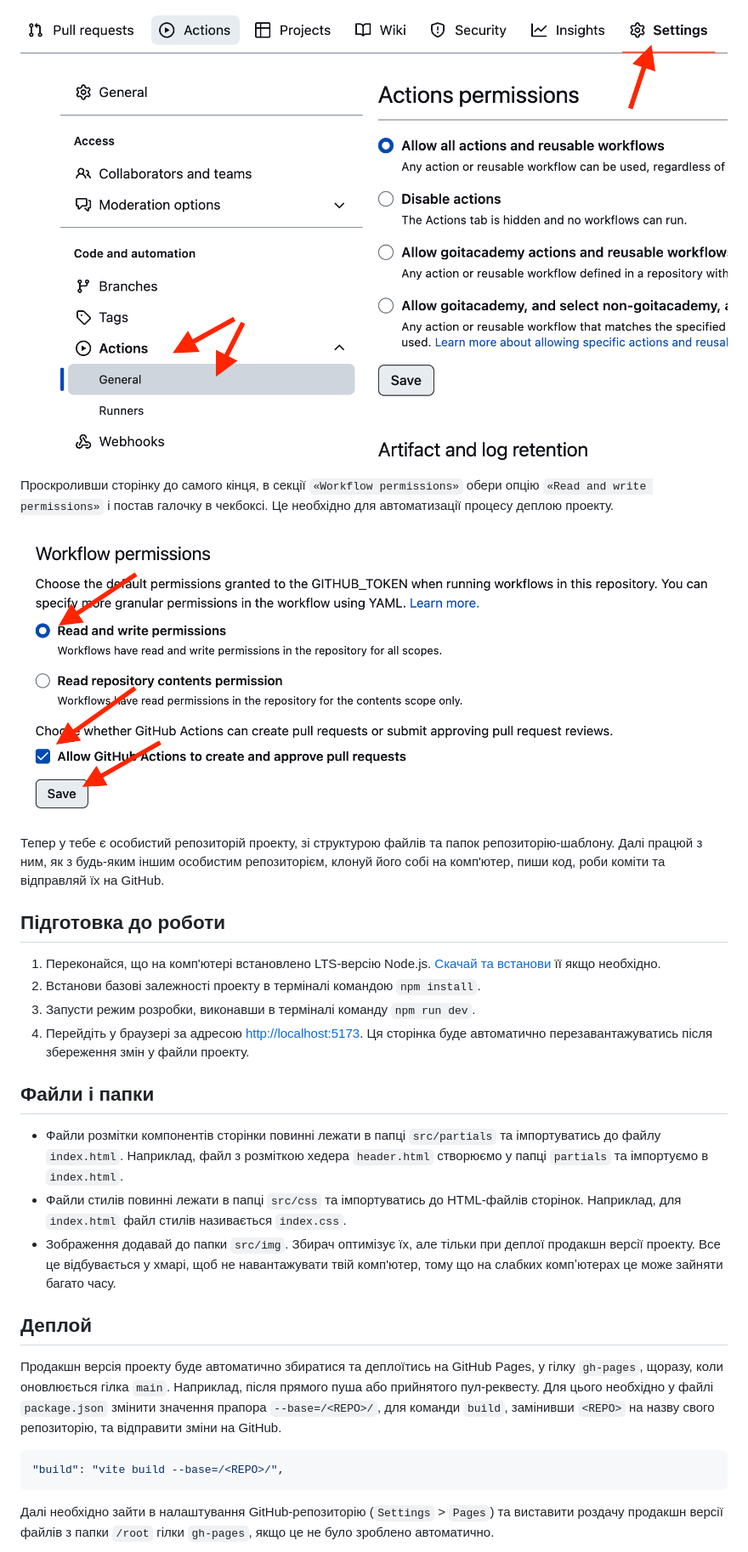
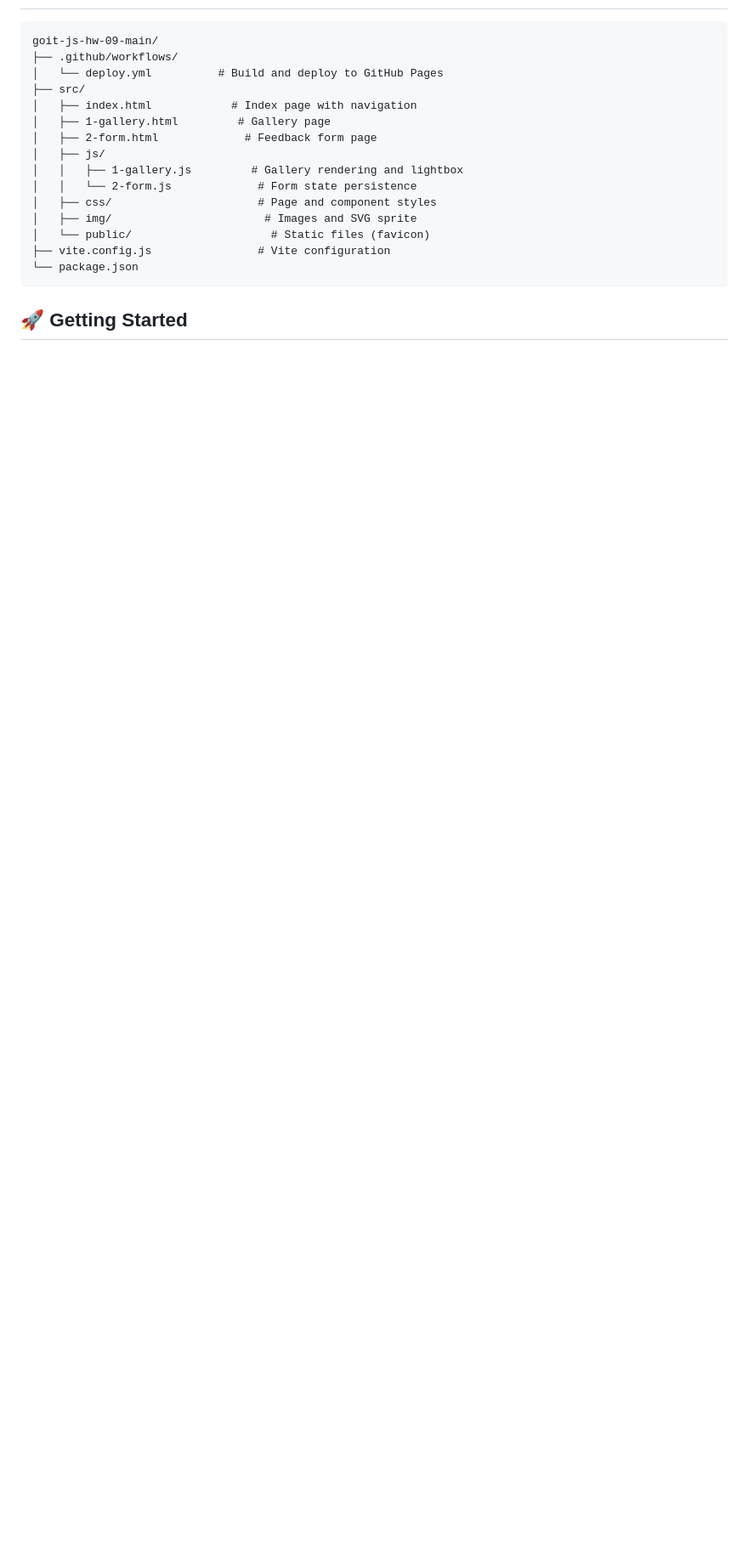
Before and after one commit to oleksandr0681/goit-js-hw-09, a Markdown page: README.md, the part around one of its changes. Shown at 85% size. Drawn GitHub-style; blank space fills up the shorter version.

````diff
--- a/README.md
+++ b/README.md
@@ -23,52 +26,21 @@
 
-![Settings GitHub Actions permissions step 1](./assets/gh-actions-perm-1.png)
-
-Проскроливши сторінку до самого кінця, в секції `«Workflow permissions»` обери
-опцію `«Read and write permissions»` і постав галочку в чекбоксі. Це необхідно
-для автоматизації процесу деплою проекту.
-
-![Settings GitHub Actions permissions step 2](./assets/gh-actions-perm-2.png)
-
-Тепер у тебе є особистий репозиторій проекту, зі структурою файлів та папок
-репозиторію-шаблону. Далі працюй з ним, як з будь-яким іншим особистим
-репозиторієм, клонуй його собі на комп'ютер, пиши код, роби коміти та відправляй
-їх на GitHub.
-
-## Підготовка до роботи
-
-1. Переконайся, що на комп'ютері встановлено LTS-версію Node.js.
-   [Скачай та встанови](https://nodejs.org/en/) її якщо необхідно.
-2. Встанови базові залежності проекту в терміналі командою `npm install`.
-3. Запусти режим розробки, виконавши в терміналі команду `npm run dev`.
-4. Перейдіть у браузері за адресою
-   [http://localhost:5173](http://localhost:5173). Ця сторінка буде автоматично
-   перезавантажуватись після збереження змін у файли проекту.
-
-## Файли і папки
-
-- Файли розмітки компонентів сторінки повинні лежати в папці `src/partials` та
-  імпортуватись до файлу `index.html`. Наприклад, файл з розміткою хедера
-  `header.html` створюємо у папці `partials` та імпортуємо в `index.html`.
-- Файли стилів повинні лежати в папці `src/css` та імпортуватись до HTML-файлів
-  сторінок. Наприклад, для `index.html` файл стилів називається `index.css`.
-- Зображення додавай до папки `src/img`. Збирач оптимізує їх, але тільки при
-  деплої продакшн версії проекту. Все це відбувається у хмарі, щоб не
-  навантажувати твій комп'ютер, тому що на слабких компʼютерах це може зайняти
-  багато часу.
-
-## Деплой
-
-Продакшн версія проекту буде автоматично збиратися та деплоїтись на GitHub
-Pages, у гілку `gh-pages`, щоразу, коли оновлюється гілка `main`. Наприклад,
-після прямого пуша або прийнятого пул-реквесту. Для цього необхідно у файлі
-`package.json` змінити значення прапора `--base=/<REPO>/`, для команди `build`,
-замінивши `<REPO>` на назву свого репозиторію, та відправити зміни на GitHub.
-
-```json
-"build": "vite build --base=/<REPO>/",
+```
+goit-js-hw-09-main/
+├── .github/workflows/
+│   └── deploy.yml          # Build and deploy to GitHub Pages
+├── src/
+│   ├── index.html            # Index page with navigation
+│   ├── 1-gallery.html         # Gallery page
+│   ├── 2-form.html             # Feedback form page
+│   ├── js/
+│   │   ├── 1-gallery.js         # Gallery rendering and lightbox
+│   │   └── 2-form.js             # Form state persistence
+│   ├── css/                      # Page and component styles
+│   ├── img/                       # Images and SVG sprite
+│   └── public/                     # Static files (favicon)
+├── vite.config.js                # Vite configuration
+└── package.json
 ```
 
-Далі необхідно зайти в налаштування GitHub-репозиторію (`Settings` > `Pages`) та
-виставити роздачу продакшн версії файлів з папки `/root` гілки `gh-pages`, якщо
-це не було зроблено автоматично.
+## 🚀 Getting Started
 
````
Also changed, not shown: other parts of README.md (+32 -47 lines).
